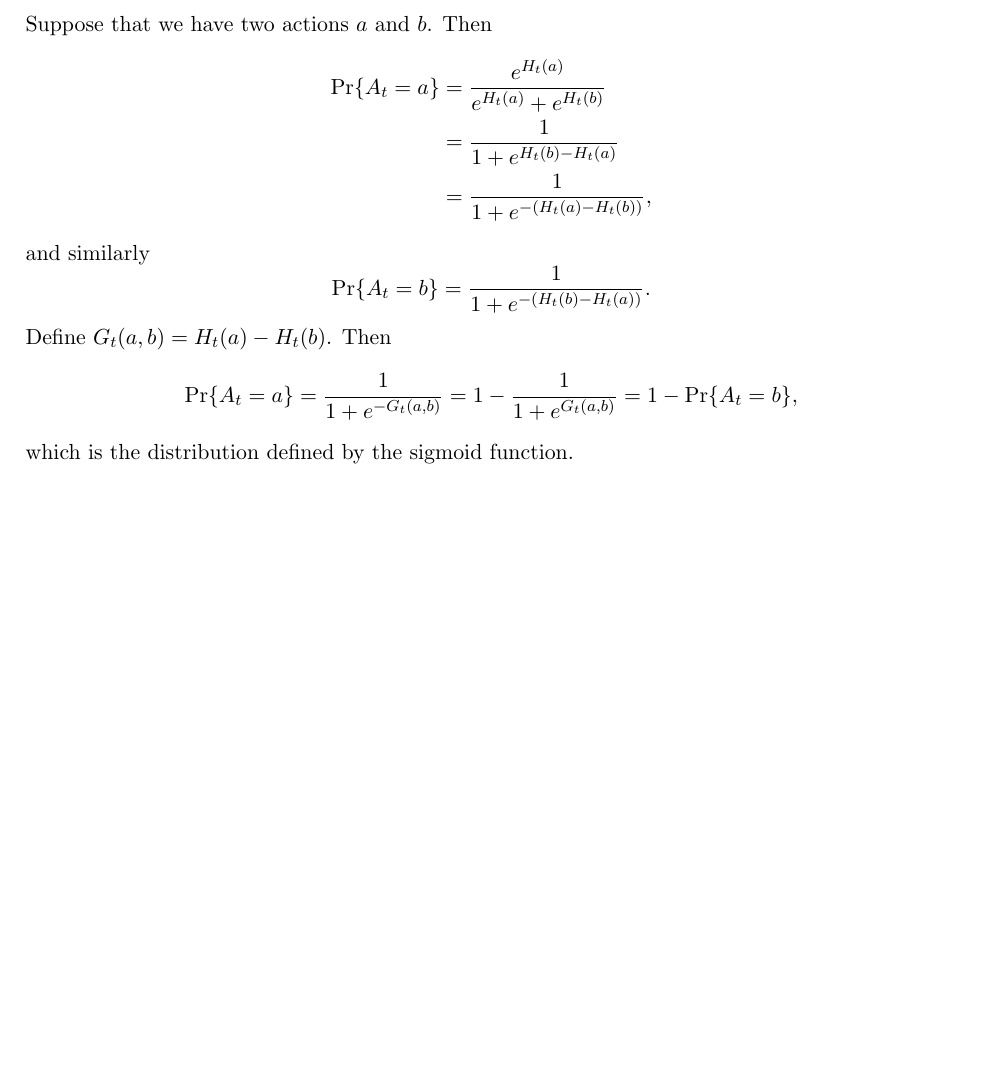
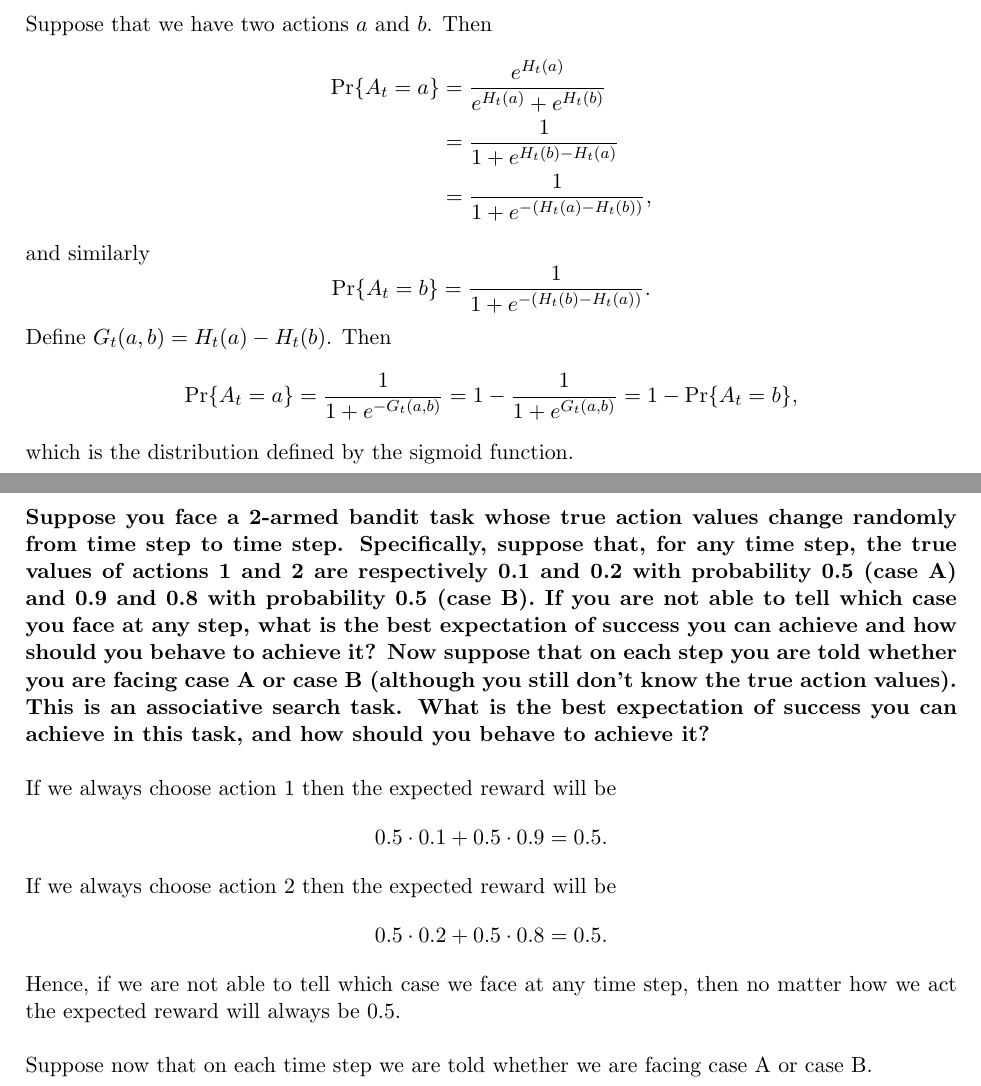
Before and after one commit to rafarui/reinforcement-learning-book, a LaTeX document (chapter2/latex/solutions.tex): part of page 6 of 6 before the commit and two parts of pages 6 and 7 of 7 after it, the two joined at a grey line, cut so that both start at the same text, the shorter picture padded with empty space. Compiled offline with pdfLaTeX.

Commit message:
start solution to 2.10

```diff
--- a/chapter2/latex/solutions.tex
+++ b/chapter2/latex/solutions.tex
@@ -230,4 +230,22 @@ Define $G_t(a, b) = H_t(a) - H_t(b)$. Then
 \]
 which is the distribution defined by the sigmoid function.
 
+
+\section{Exercise 2.10}
+
+\textbf{Suppose you face a 2-armed bandit task whose true action values change randomly from time step to time step. Specifically, suppose that, for any time step, the true values of actions 1 and 2 are respectively 0.1 and 0.2 with probability 0.5 (case A) and 0.9 and 0.8 with probability 0.5 (case B). If you are not able to tell which case you face at any step, what is the best expectation of success you can achieve and how should you behave to achieve it? Now suppose that on each step you are told whether you are facing case A or case B (although you still don’t know the true action values). This is an associative search task. What is the best expectation of success you can achieve in this task, and how should you behave to achieve it?}
+\\ \\
+If we always choose action 1 then the expected reward will be
+\[
+	0.5\cdot 0.1 + 0.5\cdot 0.9 = 0.5.
+\]
+If we always choose action 2 then the expected reward will be
+\[
+0.5\cdot 0.2 + 0.5\cdot 0.8 = 0.5.
+\]
+Hence, if we are not able to tell which case we face at any time step, then no matter how we act the expected reward will always be 0.5.
+\\ \\
+Suppose now that on each time step we are told whether we are facing case A or case B.
+
+
 \end{document}
```
Also changed, not shown: chapter2/latex/solutions.pdf, 4 other files.
